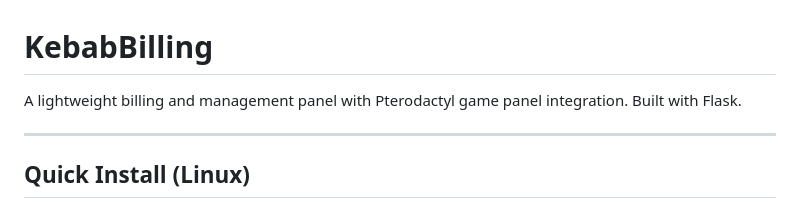
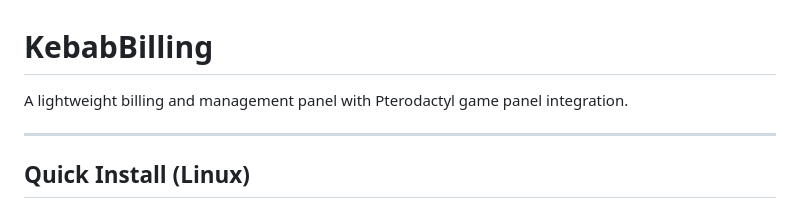
Before and after one commit to ElysianNodes/KebabBilling, a Markdown page: README.md, the part around the change. Rendered like a GitHub page.

```diff
--- a/README.md
+++ b/README.md
@@ -1,6 +1,6 @@
 # KebabBilling
 
-A lightweight billing and management panel with Pterodactyl game panel integration. Built with Flask.
+A lightweight billing and management panel with Pterodactyl game panel integration.
 
 ---
 
```
